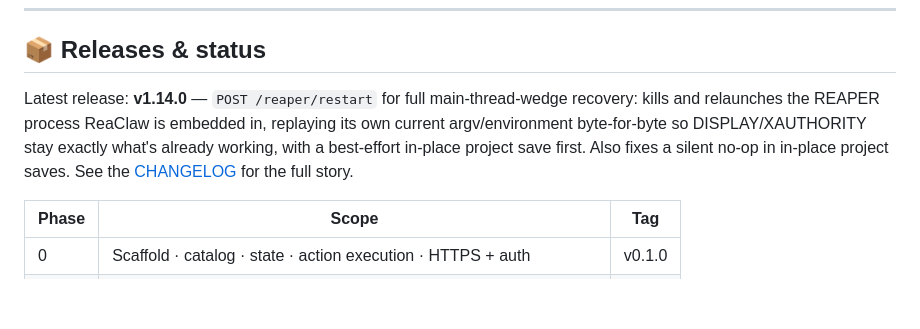
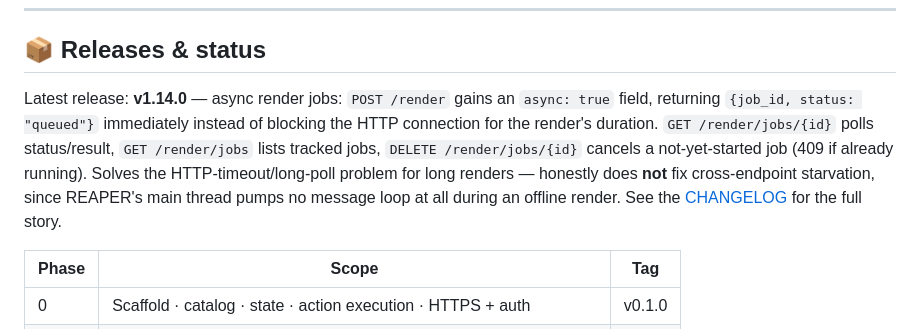
Before and after one commit to braveness23/reaclaw, a Markdown page: README.md, the part around the change. Rendered like a GitHub page; blank space fills up the shorter version.

```diff
--- a/README.md
+++ b/README.md
@@ -254,11 +254,14 @@ before you expose it beyond localhost.
 
 ## 📦 Releases & status
 
-Latest release: **v1.14.0** — `POST /reaper/restart` for full main-thread-wedge
-recovery: kills and relaunches the REAPER process ReaClaw is embedded in,
-replaying its own current argv/environment byte-for-byte so DISPLAY/XAUTHORITY
-stay exactly what's already working, with a best-effort in-place project save
-first. Also fixes a silent no-op in in-place project saves. See the
+Latest release: **v1.14.0** — async render jobs: `POST /render` gains an
+`async: true` field, returning `{job_id, status: "queued"}` immediately instead
+of blocking the HTTP connection for the render's duration. `GET
+/render/jobs/{id}` polls status/result, `GET /render/jobs` lists tracked jobs,
+`DELETE /render/jobs/{id}` cancels a not-yet-started job (409 if already
+running). Solves the HTTP-timeout/long-poll problem for long renders — honestly
+does **not** fix cross-endpoint starvation, since REAPER's main thread pumps no
+message loop at all during an offline render. See the
 [CHANGELOG](CHANGELOG.md) for the full story.
 
 | Phase | Scope | Tag |
```
Also changed, not shown: docs/EXAMPLES.md (+26 -0 lines).
